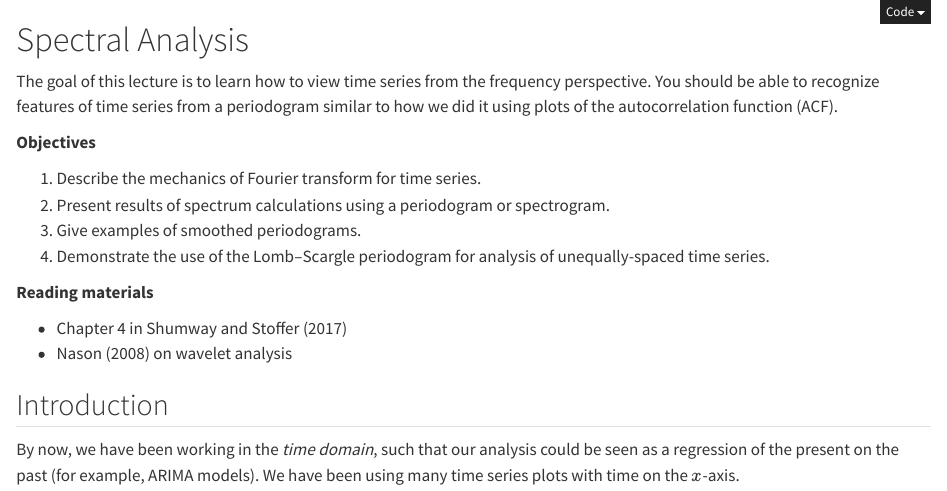
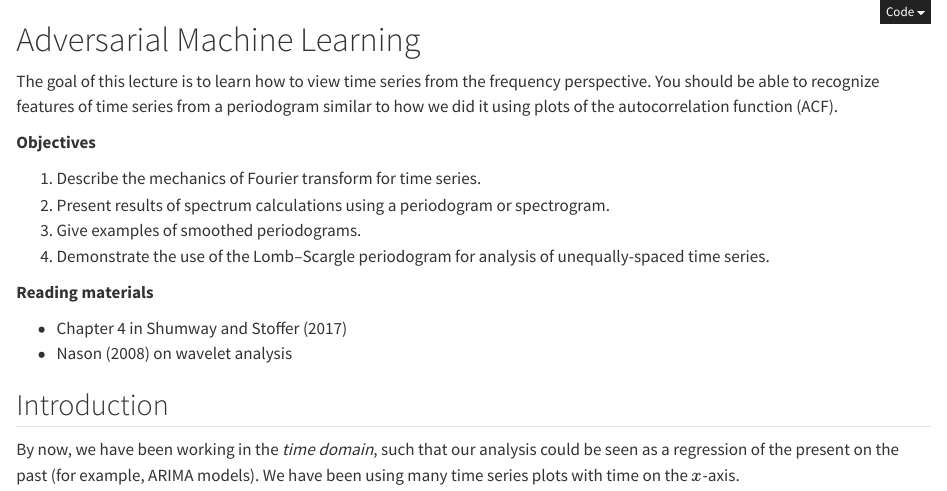
Before and after one commit to kundan-kumarr/safe-AI, a Quarto document (l13_spectral.qmd): the page in a window 1100 px wide, from its top. Rendered offline with R 4.5, knitr and Pandoc in place of Quarto, with nearby package versions.

Commit message:
update!!

````diff
--- a/l13_spectral.qmd
+++ b/l13_spectral.qmd
@@ -12,7 +12,7 @@ options(digits = 3)
 theme_set(theme_light())
 ```
 
-# Spectral Analysis
+# Adversarial Machine Learning
 
 The goal of this lecture is to learn how to view time series from the frequency perspective.
 You should be able to recognize features of time series from a periodogram similar to how we did it using plots of the autocorrelation function (ACF).
````
Also changed, not shown: docs/search.json, 2 other files.
